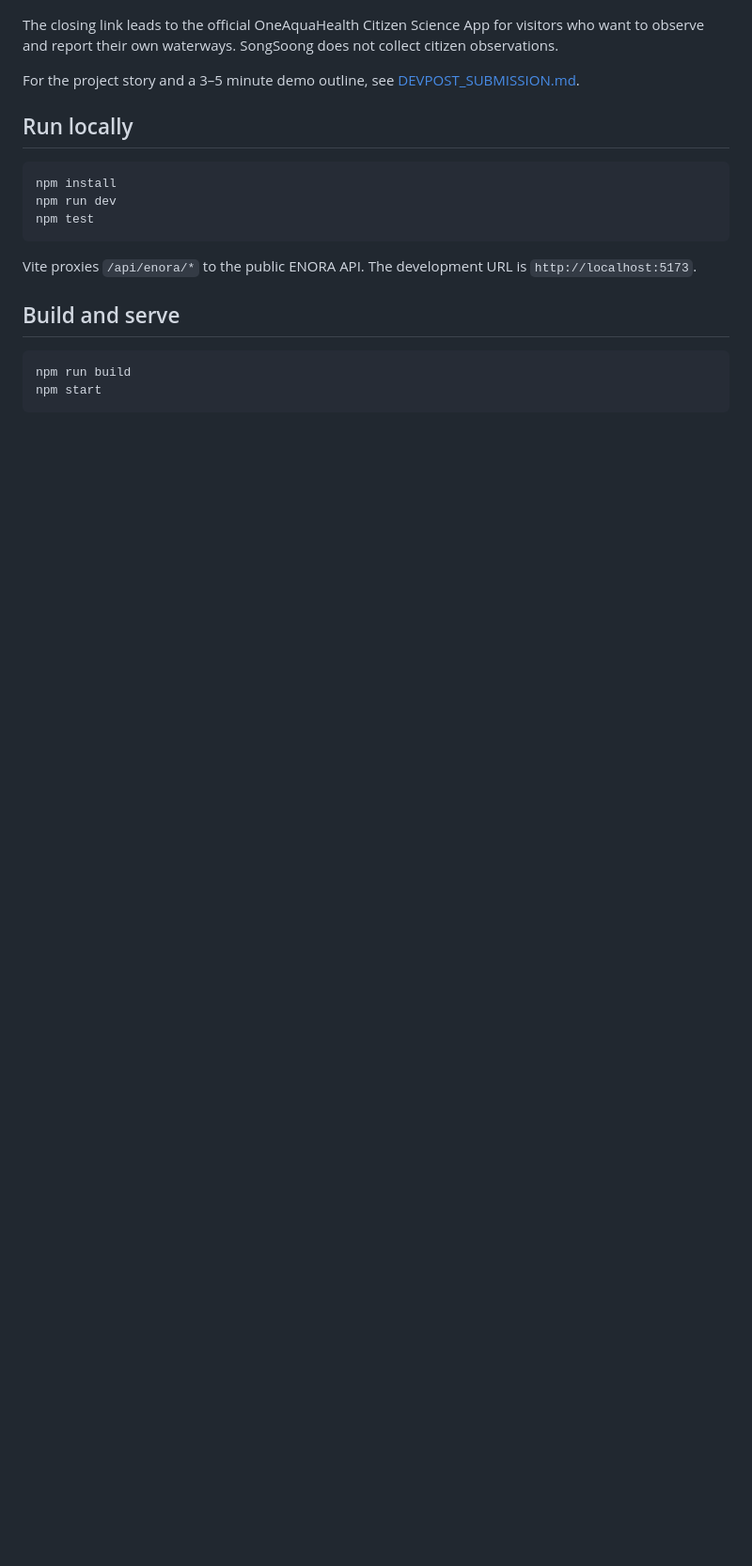
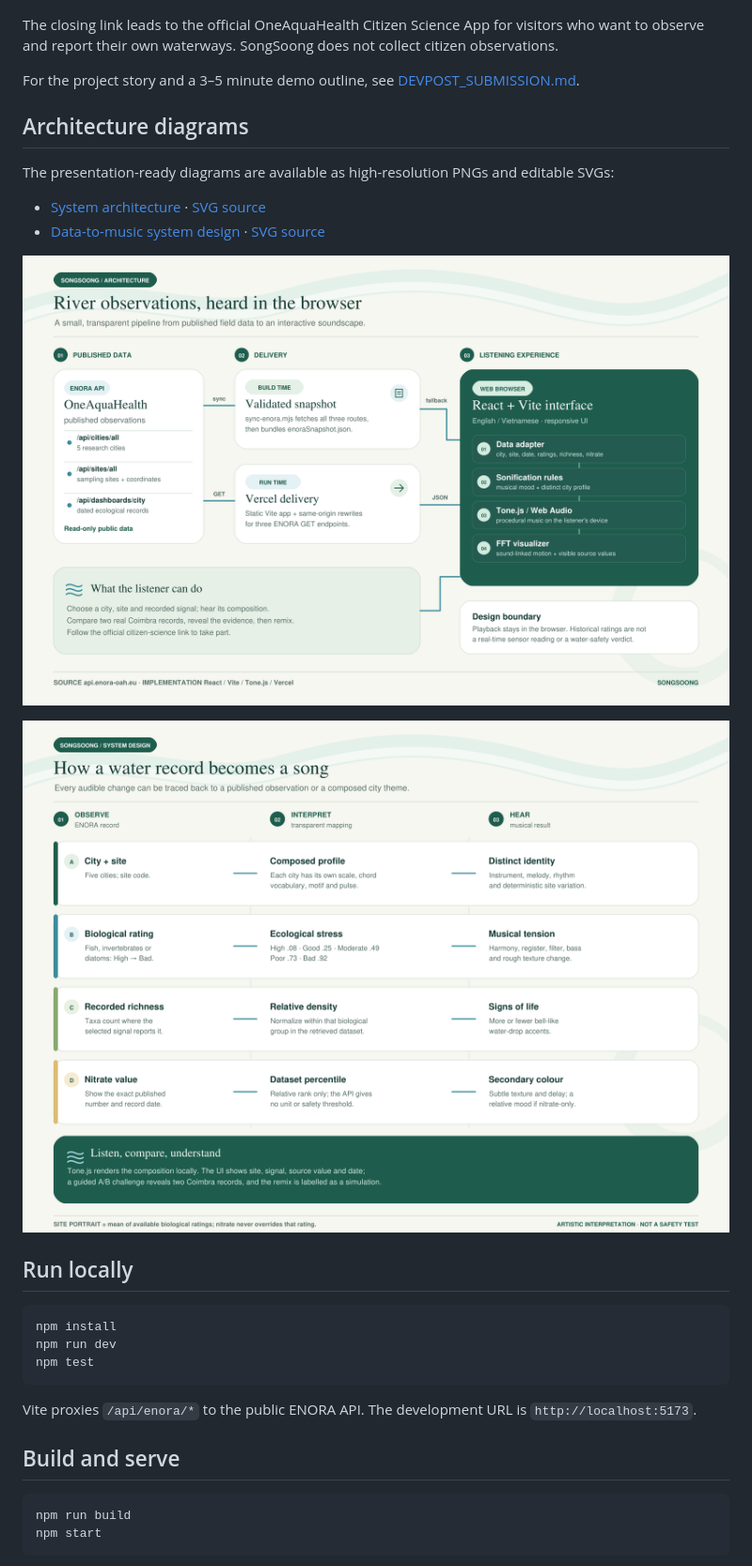
Before and after one commit to Little-Boy-z-SongSoong/songsoong-mvp, a Markdown page: README.md, the part around the change. Shown: that part at 94% size. Drawn GitHub-style; pictures changed too: docs/diagrams/architecture.png (added), docs/diagrams/system-design.png (added); blank space fills up the shorter version.

Commit message:
docs: add submission architecture and sonification diagrams

```diff
--- a/README.md
+++ b/README.md
@@ -13,6 +13,17 @@ The guided listening challenge compares two real Coimbra invertebrate observatio
 The closing link leads to the official OneAquaHealth Citizen Science App for visitors who want to observe and report their own waterways. SongSoong does not collect citizen observations.
 
 For the project story and a 3–5 minute demo outline, see [DEVPOST_SUBMISSION.md](DEVPOST_SUBMISSION.md).
+
+## Architecture diagrams
+
+The presentation-ready diagrams are available as high-resolution PNGs and editable SVGs:
+
+- [System architecture](docs/diagrams/architecture.png) · [SVG source](docs/diagrams/architecture.svg)
+- [Data-to-music system design](docs/diagrams/system-design.png) · [SVG source](docs/diagrams/system-design.svg)
+
+![SongSoong system architecture from ENORA API to in-browser music](docs/diagrams/architecture.png)
+
+![SongSoong mapping from water observations to musical features](docs/diagrams/system-design.png)
 
 ## Run locally
 
```
Also changed, not shown: DEVPOST_STORY.md (added, +31 -0 lines), DEVPOST_SUBMISSION.md (+4 -0 lines), 3 other files.
